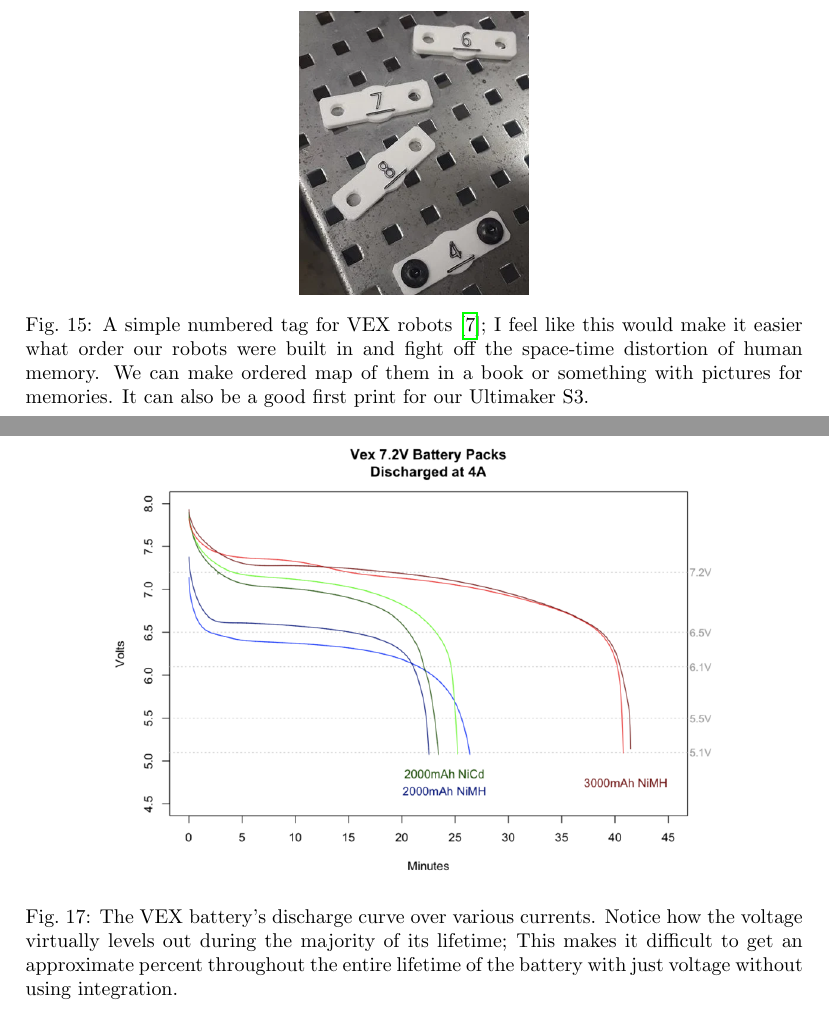
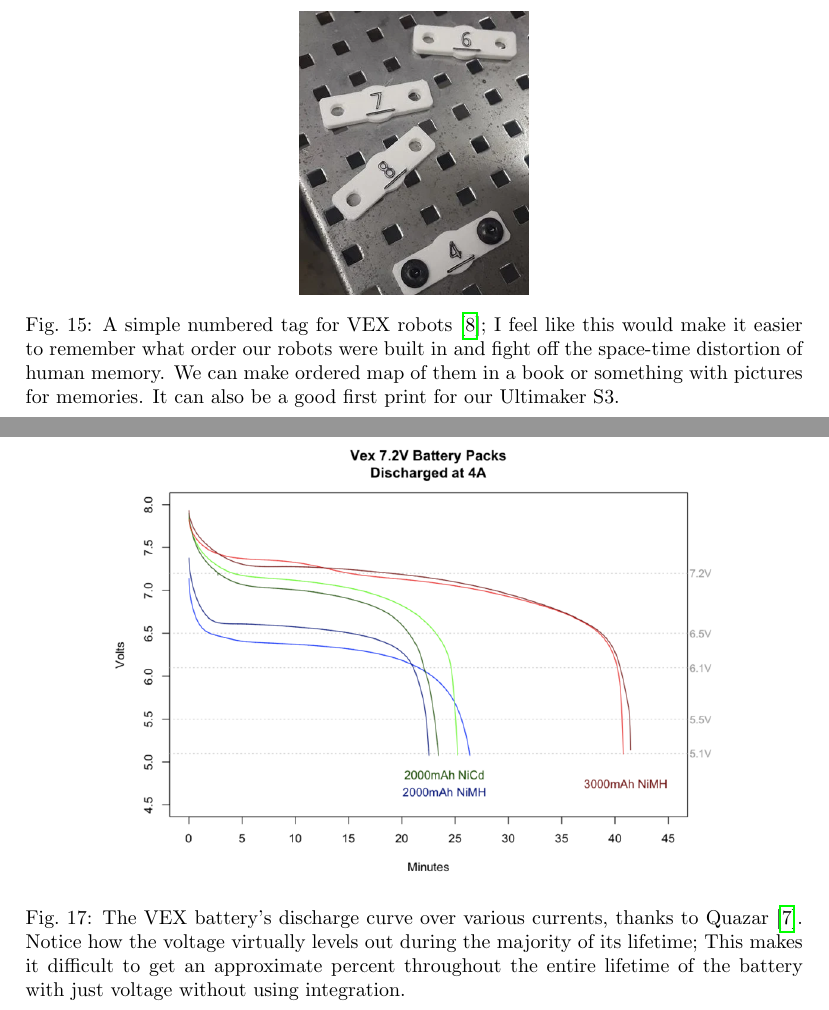
Before and after one commit to Desperationis/VEXR-D, a LaTeX paper (VEX Experiments Alpha/main.tex, which reads VEX Experiments Alpha/3DPrint.tex, VEX Experiments Alpha/BatteryTester.tex): two parts of pages 13 and 15 of 17, joined at a grey line, cut so that both start at the same text. Compiled offline with pdfLaTeX.

Commit message:
Add proper citation for Quazar's Battery Discharge graphs

```diff
--- a/VEX Experiments Alpha/3DPrint.tex
+++ b/VEX Experiments Alpha/3DPrint.tex
@@ -24,6 +24,6 @@ Here is a list of 3D-printed parts I printed or plan to print:
     \centering
     \includegraphics[width=\textwidth,height=5cm,keepaspectratio=true]{3DTag}
     \caption{
-        A simple numbered tag for VEX robots \cite{3DTag}; I feel like this would make it easier what order our robots were built in and fight off the space-time distortion of human memory. We can make ordered map of them in a book or something with pictures for memories. It can also be a good first print for our Ultimaker S3.
+        A simple numbered tag for VEX robots \cite{3DTag}; I feel like this would make it easier to remember what order our robots were built in and fight off the space-time distortion of human memory. We can make ordered map of them in a book or something with pictures for memories. It can also be a good first print for our Ultimaker S3.
     }
 \end{figure}
--- a/VEX Experiments Alpha/BatteryTester.tex
+++ b/VEX Experiments Alpha/BatteryTester.tex
@@ -18,7 +18,7 @@ There are two ways to do this: actively measure every single coulomb that comes
     \centering
     \includegraphics[width=\textwidth,height=8cm,keepaspectratio=true]{DischargeGraph}
     \caption{
-        The VEX battery's discharge curve over various currents. Notice how the voltage virtually levels out during the majority of its lifetime; This makes it difficult to get an approximate percent throughout the entire lifetime of the battery with just voltage without using integration.
+        The VEX battery's discharge curve over various currents, thanks to Quazar \cite{Quazar}. Notice how the voltage virtually levels out during the majority of its lifetime; This makes it difficult to get an approximate percent throughout the entire lifetime of the battery with just voltage without using integration.
     }
 \end{figure}
 
```
Also changed, not shown: VEX Experiments Alpha/Cites.bib (+6 -0 lines), VEX Experiments Alpha/main.tex (+1 -1 lines).
